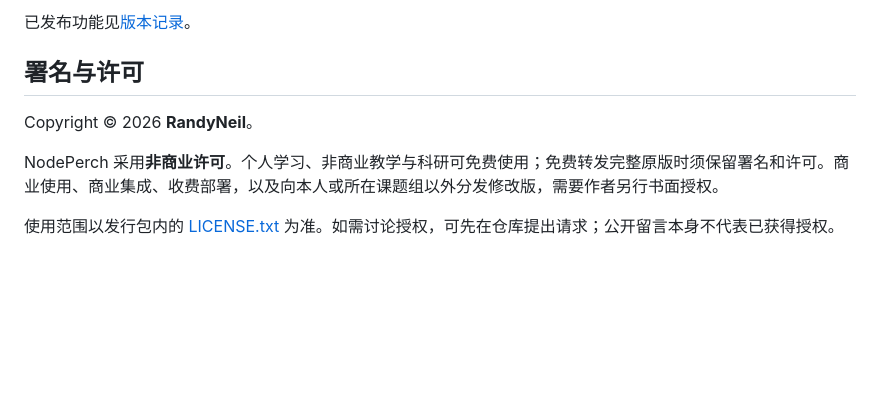
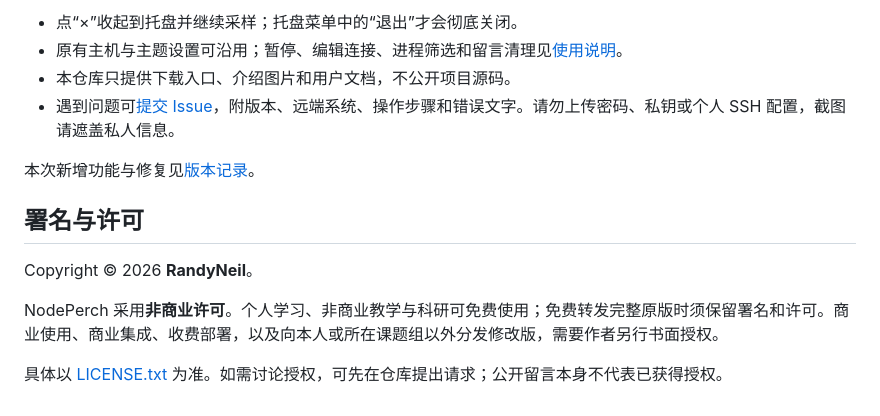
Before and after one commit to NeilRandy/NodePerch, a Markdown page: README.md, the part around one of its changes. Rendered like a GitHub page; blank space fills up the shorter version.

```diff
--- a/README.md
+++ b/README.md
@@ -50,5 +49,10 @@
 
-已发布功能见[版本记录](CHANGELOG.md)。
+- 点“×”收起到托盘并继续采样；托盘菜单中的“退出”才会彻底关闭。
+- 原有主机与主题设置可沿用；暂停、编辑连接、进程筛选和留言清理见[使用说明](使用说明.md)。
+- 本仓库只提供下载入口、介绍图片和用户文档，不公开项目源码。
+- 遇到问题可[提交 Issue](https://github.com/NeilRandy/NodePerch/issues)，附版本、远端系统、操作步骤和错误文字。请勿上传密码、私钥或个人 SSH 配置，截图请遮盖私人信息。
+
+本次新增功能与修复见[版本记录](CHANGELOG.md)。
 
 ## 署名与许可
 
@@ -56,4 +60,4 @@ Copyright © 2026 **RandyNeil**。
 
 NodePerch 采用**非商业许可**。个人学习、非商业教学与科研可免费使用；免费转发完整原版时须保留署名和许可。商业使用、商业集成、收费部署，以及向本人或所在课题组以外分发修改版，需要作者另行书面授权。
 
-使用范围以发行包内的 [LICENSE.txt](LICENSE.txt) 为准。如需讨论授权，可先在仓库提出请求；公开留言本身不代表已获得授权。
+具体以 [LICENSE.txt](LICENSE.txt) 为准。如需讨论授权，可先在仓库提出请求；公开留言本身不代表已获得授权。
```
Also changed, not shown: other parts of README.md (+21 -22 lines), CHANGELOG.md (+15 -0 lines), 使用说明.md (+43 -25 lines), 协作使用指南.md (added, +65 -0 lines), images/collaboration.png (added), images/connect.png, images/hero.png, images/history.png, images/overview.png, 1 other file.
